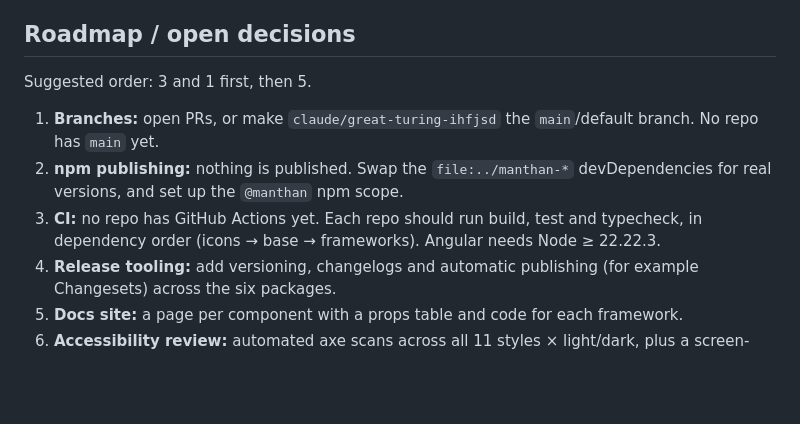
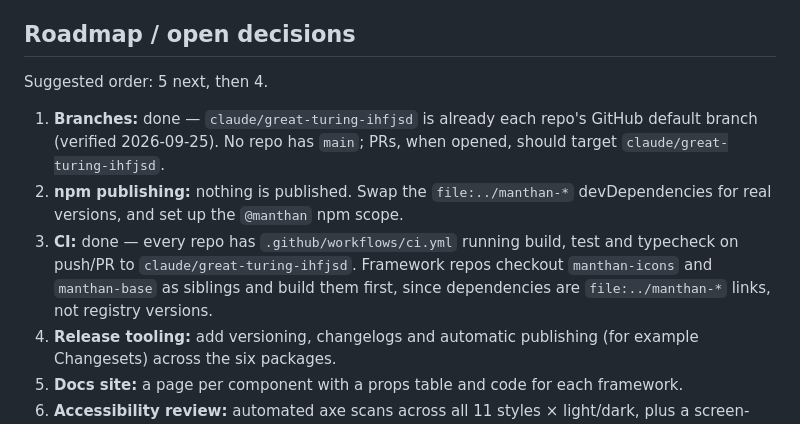
Before and after one commit to tech-manthan/manthan-base, a Markdown page: CLAUDE.md, the part around the change. GitHub-like rendering; blank space fills up the shorter version.

Commit message:
docs: mark branches and CI roadmap items done
Co-Authored-By: Claude Sonnet 5 <noreply@anthropic.com>

```diff
--- a/CLAUDE.md
+++ b/CLAUDE.md
@@ -71,11 +71,11 @@ Test counts at hand-off:
 
 ## Roadmap / open decisions
 
-Suggested order: 3 and 1 first, then 5.
+Suggested order: 5 next, then 4.
 
-1. **Branches:** open PRs, or make `claude/great-turing-ihfjsd` the `main`/default branch. No repo has `main` yet.
+1. **Branches:** done — `claude/great-turing-ihfjsd` is already each repo's GitHub default branch (verified 2026-09-25). No repo has `main`; PRs, when opened, should target `claude/great-turing-ihfjsd`.
 2. **npm publishing:** nothing is published. Swap the `file:../manthan-*` devDependencies for real versions, and set up the `@manthan` npm scope.
-3. **CI:** no repo has GitHub Actions yet. Each repo should run build, test and typecheck, in dependency order (icons → base → frameworks). Angular needs Node ≥ 22.22.3.
+3. **CI:** done — every repo has `.github/workflows/ci.yml` running build, test and typecheck on push/PR to `claude/great-turing-ihfjsd`. Framework repos checkout `manthan-icons` and `manthan-base` as siblings and build them first, since dependencies are `file:../manthan-*` links, not registry versions.
 4. **Release tooling:** add versioning, changelogs and automatic publishing (for example Changesets) across the six packages.
 5. **Docs site:** a page per component with a props table and code for each framework.
 6. **Accessibility review:** automated axe scans across all 11 styles × light/dark, plus a screen-reader pass.
```
